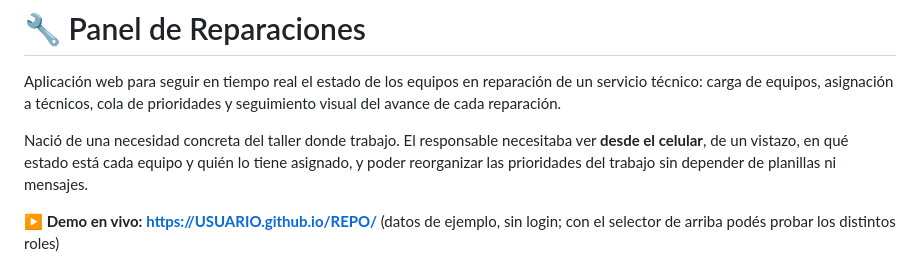
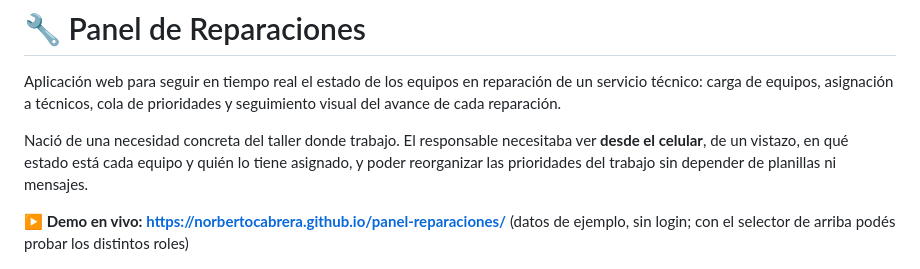
Before and after one commit to NorbertoCabrera/panel-reparaciones, a Markdown page: README.md, the part around the change. GitHub-like rendering.

Commit message:
Agregar link de la demo al README
Co-Authored-By: Claude Opus 5.5 <noreply@anthropic.com>

```diff
--- a/README.md
+++ b/README.md
@@ -4,7 +4,7 @@ Aplicación web para seguir en tiempo real el estado de los equipos en reparaci
 
 Nació de una necesidad concreta del taller donde trabajo. El responsable necesitaba ver **desde el celular**, de un vistazo, en qué estado está cada equipo y quién lo tiene asignado, y poder reorganizar las prioridades del trabajo sin depender de planillas ni mensajes.
 
-**▶ Demo en vivo:** **https://USUARIO.github.io/REPO/** (datos de ejemplo, sin login; con el selector de arriba podés probar los distintos roles)
+**▶ Demo en vivo:** **https://norbertocabrera.github.io/panel-reparaciones/** (datos de ejemplo, sin login; con el selector de arriba podés probar los distintos roles)
 
 <p align="center">
   <img src="docs/movil-panel.jpg" width="250" alt="Panel principal en el celular">
```
